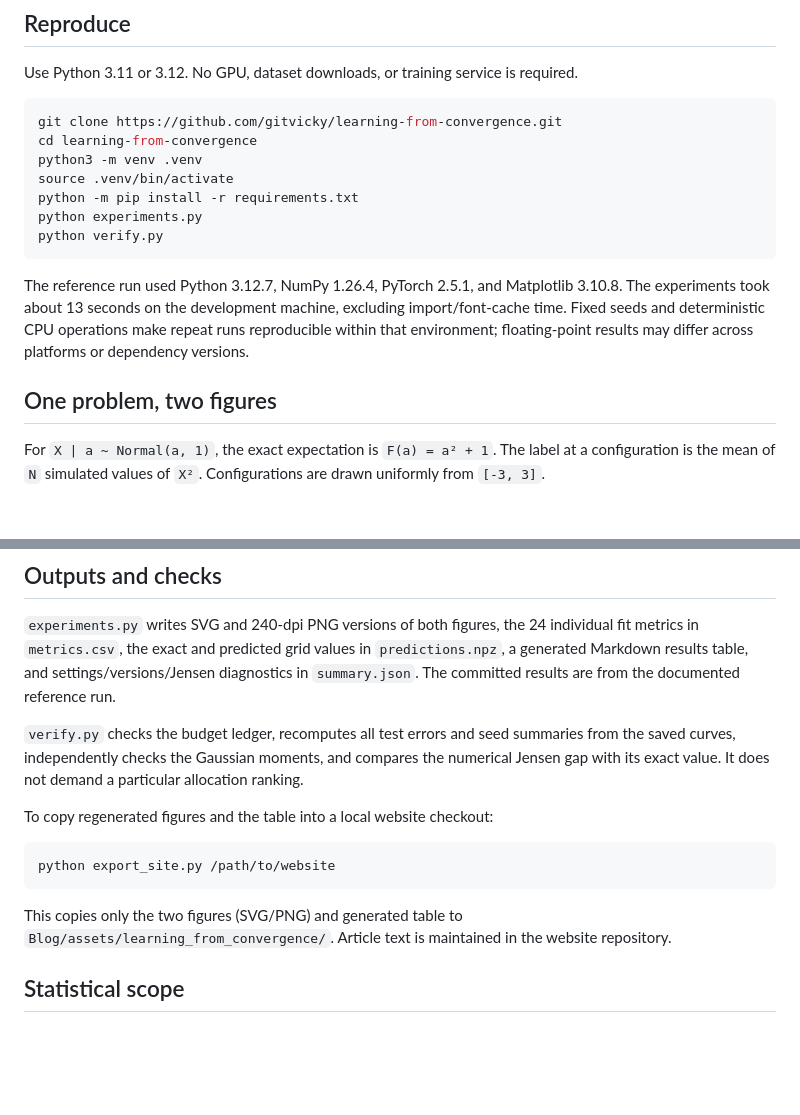
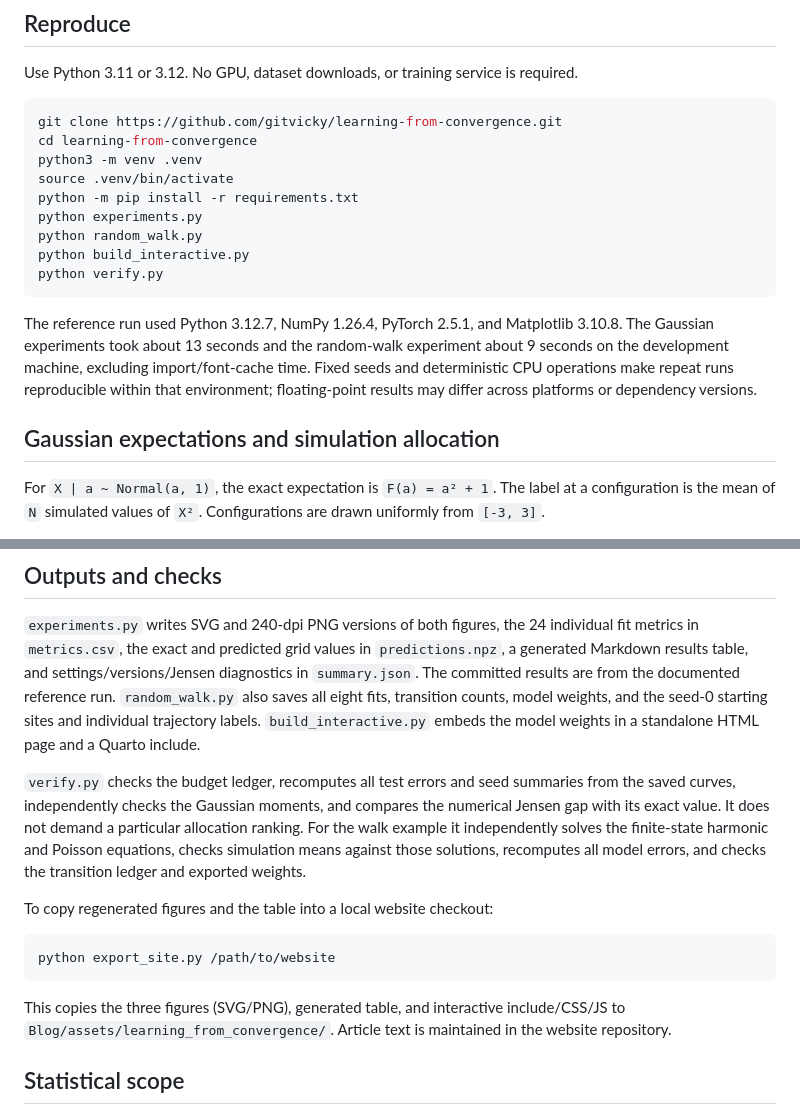
Before and after one commit to gitvicky/learning-from-convergence, a Markdown page: README.md, 2 parts joined by grey strips. Rendered like a GitHub page; blank space fills up the shorter version.

````diff
--- a/README.md
+++ b/README.md
@@ -21,15 +21,18 @@ python3 -m venv .venv
 source .venv/bin/activate
 python -m pip install -r requirements.txt
 python experiments.py
+python random_walk.py
+python build_interactive.py
 python verify.py
 ```
 
 The reference run used Python 3.12.7, NumPy 1.26.4, PyTorch 2.5.1, and Matplotlib 3.10.8.
-The experiments took about 13 seconds on the development machine, excluding import/font-cache time.
+The Gaussian experiments took about 13 seconds and the random-walk experiment about 9 seconds
+on the development machine, excluding import/font-cache time.
 Fixed seeds and deterministic CPU operations make repeat runs reproducible within that environment;
 floating-point results may differ across platforms or dependency versions.
 
-## One problem, two figures
+## Gaussian expectations and simulation allocation
 
 For `X | a ~ Normal(a, 1)`, the exact expectation is `F(a) = a² + 1`.
 The label at a configuration is the mean of `N` simulated values of `X²`.
@@ -96,10 +154,16 @@ These diagnostic draws are separate from each model's simulation budget.
 fit metrics in `metrics.csv`, the exact and predicted grid values in `predictions.npz`,
 a generated Markdown results table, and settings/versions/Jensen diagnostics in `summary.json`.
 The committed results are from the documented reference run.
+`random_walk.py` also saves all eight fits, transition counts, model weights, and
+the seed-0 starting sites and individual trajectory labels. `build_interactive.py`
+embeds the model weights in a standalone HTML page and a Quarto include.
 
 `verify.py` checks the budget ledger, recomputes all test errors and seed summaries from
 the saved curves, independently checks the Gaussian moments, and compares the numerical
 Jensen gap with its exact value. It does not demand a particular allocation ranking.
+For the walk example it independently solves the finite-state harmonic and Poisson
+equations, checks simulation means against those solutions, recomputes all model errors,
+and checks the transition ledger and exported weights.
 
 To copy regenerated figures and the table into a local website checkout:
 
@@ -107,7 +171,7 @@ To copy regenerated figures and the table into a local website checkout:
 python export_site.py /path/to/website
 ```
 
-This copies only the two figures (SVG/PNG) and generated table to
+This copies the three figures (SVG/PNG), generated table, and interactive include/CSS/JS to
 `Blog/assets/learning_from_convergence/`. Article text is maintained in the website repository.
 
 ## Statistical scope
````
Also changed, not shown: other parts of README.md (+55 -0 lines), results/random_walk.png (added), 18 other files.
